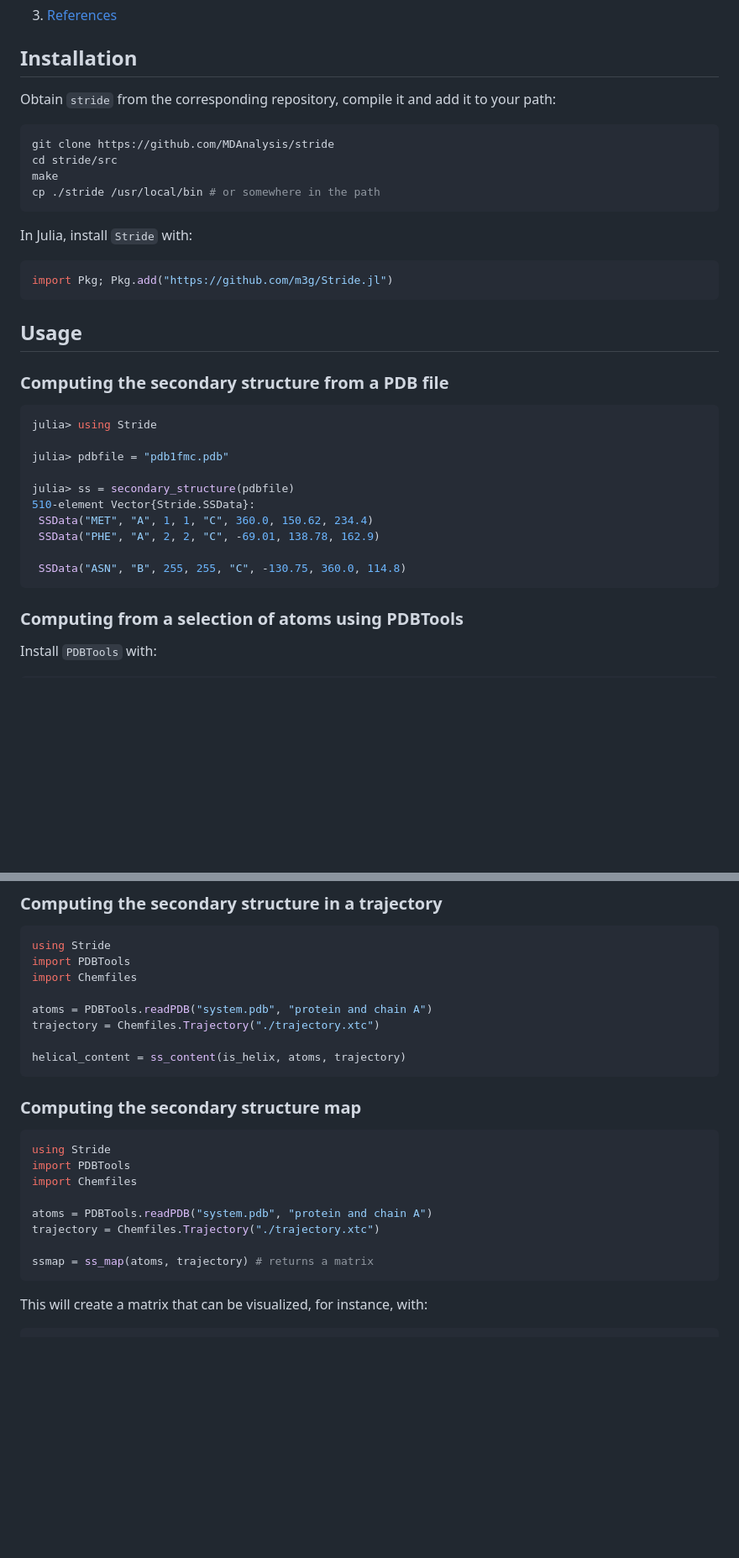
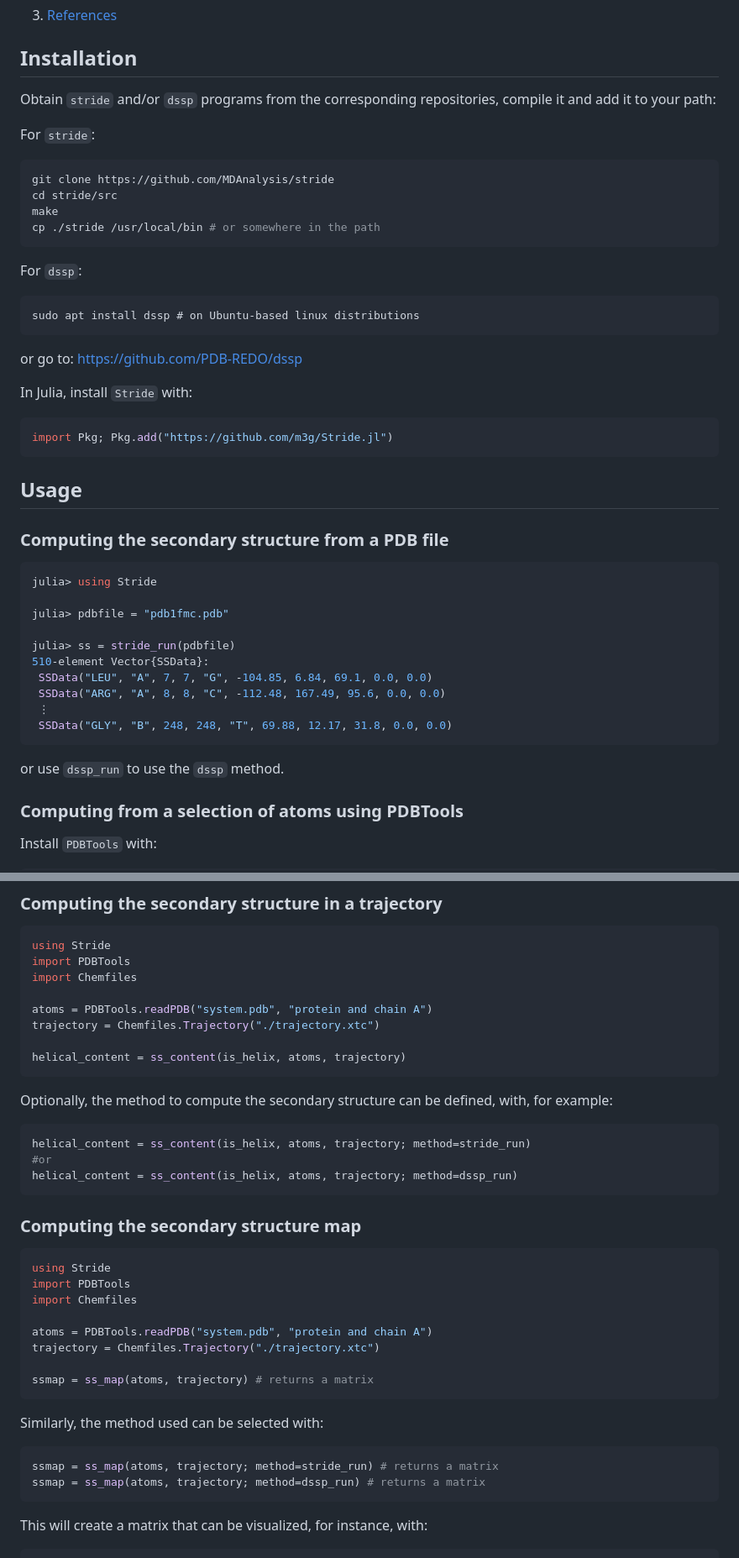
Before and after one commit to BioJulia/ProteinSecondaryStructures.jl, a Markdown page: README.md, 2 parts joined by grey strips. Shown at 84% size. Rendered like a GitHub page; blank space fills up the shorter version.

````diff
--- a/README.md
+++ b/README.md
@@ -16,7 +16,9 @@ This package parses the [Stride](https://en.wikipedia.org/wiki/STRIDE_(algorithm
 
 ## Installation
 
-Obtain `stride` from the corresponding repository, compile it and add it to your path:
+Obtain `stride` and/or `dssp` programs from the corresponding repositories, compile it and add it to your path:
+
+For `stride`:
 
 ```bash
 git clone https://github.com/MDAnalysis/stride
@@ -24,6 +26,14 @@ cd stride/src
 make
 cp ./stride /usr/local/bin # or somewhere in the path
 ```
+
+For `dssp`:
+
+```
+sudo apt install dssp # on Ubuntu-based linux distributions
+```
+
+or go to: https://github.com/PDB-REDO/dssp
 
 In Julia, install `Stride` with:
 
@@ -40,13 +50,15 @@ julia> using Stride
 
 julia> pdbfile = "pdb1fmc.pdb"
 
-julia> ss = secondary_structure(pdbfile)
-510-element Vector{Stride.SSData}:
- SSData("MET", "A", 1, 1, "C", 360.0, 150.62, 234.4)
- SSData("PHE", "A", 2, 2, "C", -69.01, 138.78, 162.9)
+julia> ss = stride_run(pdbfile)
+510-element Vector{SSData}:
+ SSData("LEU", "A", 7, 7, "G", -104.85, 6.84, 69.1, 0.0, 0.0)
+ SSData("ARG", "A", 8, 8, "C", -112.48, 167.49, 95.6, 0.0, 0.0)
+ ⋮
+ SSData("GLY", "B", 248, 248, "T", 69.88, 12.17, 31.8, 0.0, 0.0)
+```
 
- SSData("ASN", "B", 255, 255, "C", -130.75, 360.0, 114.8)
-```
+or use `dssp_run` to use the `dssp` method.
 
 ### Computing from a selection of atoms using PDBTools
 
@@ -191,6 +210,14 @@ trajectory = Chemfiles.Trajectory("./trajectory.xtc")
 helical_content = ss_content(is_helix, atoms, trajectory)
 ```
 
+Optionally, the method to compute the secondary structure can be defined, with, for example:
+
+```julia
+helical_content = ss_content(is_helix, atoms, trajectory; method=stride_run)
+#or
+helical_content = ss_content(is_helix, atoms, trajectory; method=dssp_run)
+```
+
 ### Computing the secondary structure map
 
 ```julia
@@ -202,6 +229,12 @@ atoms = PDBTools.readPDB("system.pdb", "protein and chain A")
 trajectory = Chemfiles.Trajectory("./trajectory.xtc")
 
 ssmap = ss_map(atoms, trajectory) # returns a matrix
+```
+
+Similarly, the method used can be selected with:
+```julia
+ssmap = ss_map(atoms, trajectory; method=stride_run) # returns a matrix
+ssmap = ss_map(atoms, trajectory; method=dssp_run) # returns a matrix
 ```
 
 This will create a matrix that can be visualized, for instance, with:
````
Also changed, not shown: other parts of README.md (+25 -13 lines).
